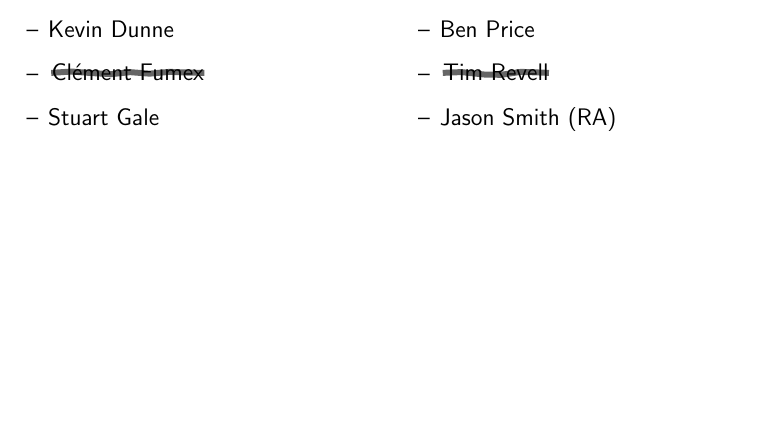
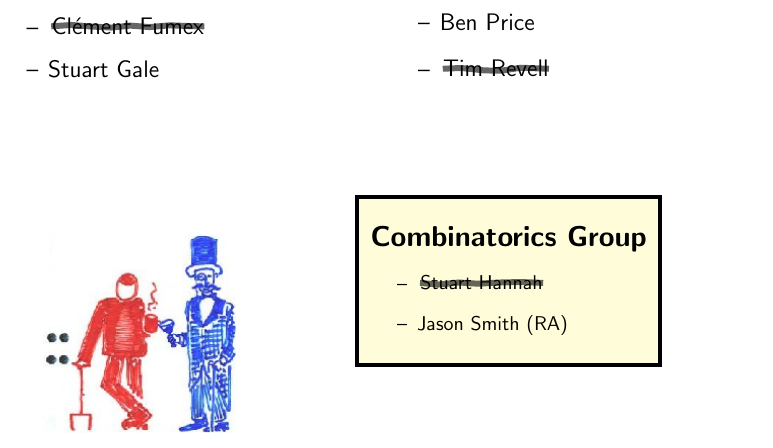
Before and after one commit to msp-strath/msp-lab-sign, a LaTeX document (msp-lab-sign.tex): part of the page, cut so that both start at the same text, the shorter picture padded with empty space. Compiled offline with pdfLaTeX.

Commit message:
combinatorics group

```diff
--- a/msp-lab-sign.tex
+++ b/msp-lab-sign.tex
@@ -49,7 +54,6 @@
   \item \crossout{Federico Orsanigo}
   \item Ben Price
   \item \crossout{Tim Revell}
-  \item Jason Smith (RA)
 \end{itemize}
 \end{multicols}
 \vskip 3cm
@@ -62,2 +63,31 @@
+\TPshowboxestrue
+\TPMargin{6pt}
+\textblockcolor{yellow!15}
+\setlength{\TPboxrulesize}{2pt}
+     \begin{textblock}{6.2}(7.5,11.5)
+       \begin{center}
+       {\Large \textbf{Combinatorics Group}}
+     \end{center}
+       \begin{itemize}
+       \item \crossout{Stuart Hannah}
+       \item Jason Smith (RA)
+       \end{itemize}
+     \end{textblock}
+}
+
+{
+%\TPshowboxestrue
+%\TPMargin{6pt}
+\textblockcolor{white}
+%\setlength{\TPboxrulesize}{2pt}
+     \begin{textblock}{3.5}(0.5,12)
+\includegraphics[scale=0.70]{semicolon.png}
+     \end{textblock}
+}
+
+%\begin{tabular}{l r}
+%\hskip 1cm
+%\includegraphics[scale=0.65]{semicolon.png} &
+%\end{tabular}
 
 \end{document}
```
Also changed, not shown: msp-lab-sign.tex (16 more changed lines).
